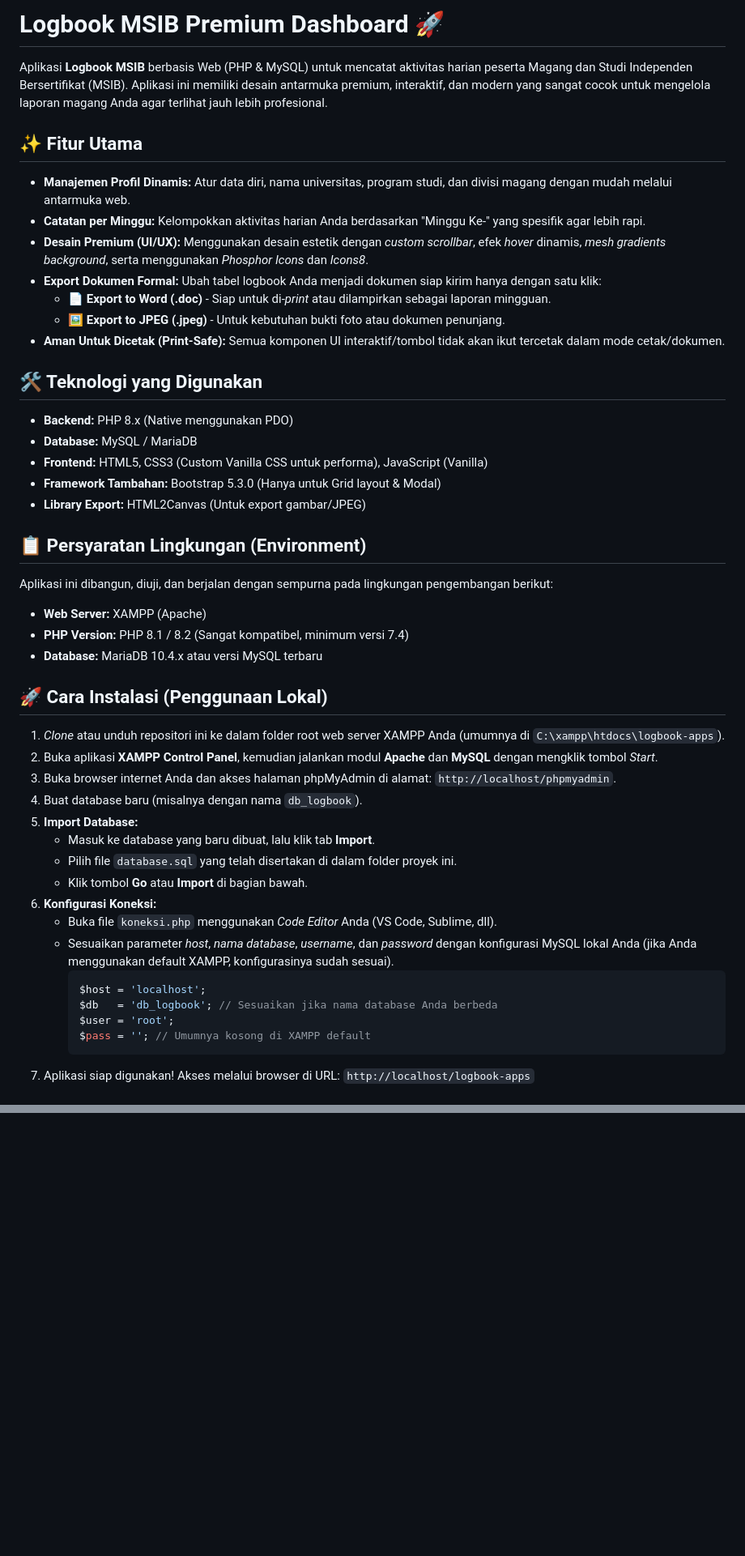
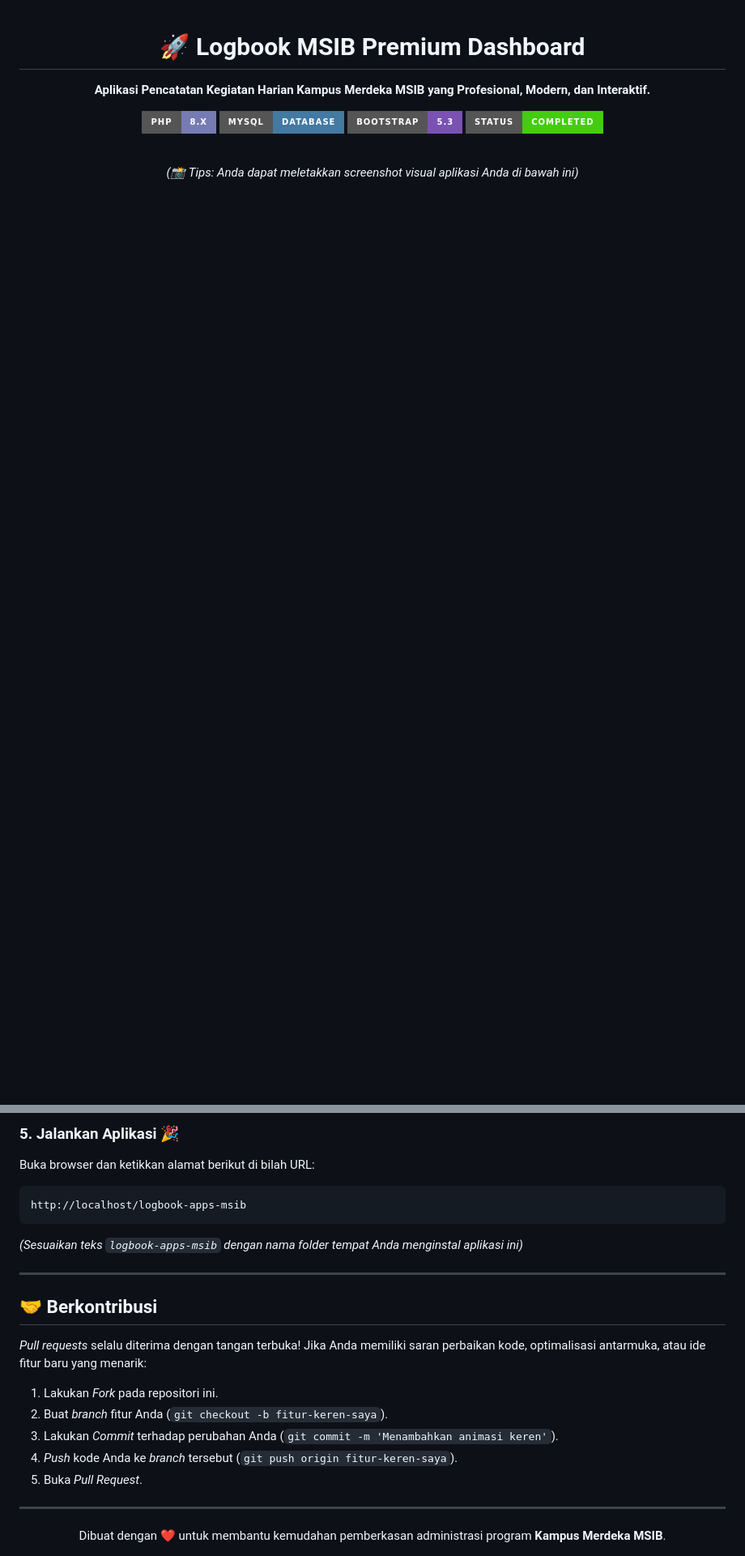
Before and after one commit to egieirwn/logbook-apps, a Markdown page: README.md, 2 parts joined by grey strips. Shown at 81% size. Rendered like a GitHub page; badges without logos; blank space fills up the shorter version.

````diff
--- a/README.md
+++ b/README.md
@@ -1,46 +1,15 @@
-# Logbook MSIB Premium Dashboard 🚀
+<div align="center">
 
-Aplikasi **Logbook MSIB** berbasis Web (PHP & MySQL) untuk mencatat aktivitas harian peserta Magang dan Studi Independen Bersertifikat (MSIB). Aplikasi ini memiliki desain antarmuka premium, interaktif, dan modern yang sangat cocok untuk mengelola laporan magang Anda agar terlihat jauh lebih profesional.
+  # 🚀 Logbook MSIB Premium Dashboard
 
-## ✨ Fitur Utama
-- **Manajemen Profil Dinamis:** Atur data diri, nama universitas, program studi, dan divisi magang dengan mudah melalui antarmuka web.
-- **Catatan per Minggu:** Kelompokkan aktivitas harian Anda berdasarkan "Minggu Ke-" yang spesifik agar lebih rapi.
-- **Desain Premium (UI/UX):** Menggunakan desain estetik dengan *custom scrollbar*, efek *hover* dinamis, *mesh gradients background*, serta menggunakan *Phosphor Icons* dan *Icons8*.
-- **Export Dokumen Formal:** Ubah tabel logbook Anda menjadi dokumen siap kirim hanya dengan satu klik:
-  - 📄 **Export to Word (.doc)** - Siap untuk di-*print* atau dilampirkan sebagai laporan mingguan.
-  - 🖼️ **Export to JPEG (.jpeg)** - Untuk kebutuhan bukti foto atau dokumen penunjang.
-- **Aman Untuk Dicetak (Print-Safe):** Semua komponen UI interaktif/tombol tidak akan ikut tercetak dalam mode cetak/dokumen.
+  **Aplikasi Pencatatan Kegiatan Harian Kampus Merdeka MSIB yang Profesional, Modern, dan Interaktif.**
 
-## 🛠️ Teknologi yang Digunakan
-- **Backend:** PHP 8.x (Native menggunakan PDO)
-- **Database:** MySQL / MariaDB
-- **Frontend:** HTML5, CSS3 (Custom Vanilla CSS untuk performa), JavaScript (Vanilla)
-- **Framework Tambahan:** Bootstrap 5.3.0 (Hanya untuk Grid layout & Modal)
-- **Library Export:** HTML2Canvas (Untuk export gambar/JPEG)
+  [![PHP](https://img.shields.io/badge/PHP-8.x-777BB4?style=for-the-badge&logo=php&logoColor=white)](https://php.net)
+  [![MySQL](https://img.shields.io/badge/MySQL-Database-4479A1?style=for-the-badge&logo=mysql&logoColor=white)](https://mysql.com)
+  [![Bootstrap](https://img.shields.io/badge/Bootstrap-5.3-7952B3?style=for-the-badge&logo=bootstrap&logoColor=white)](https://getbootstrap.com)
+  [![Status](https://img.shields.io/badge/Status-Completed-success?style=for-the-badge)](#)
 
-## 📋 Persyaratan Lingkungan (Environment)
-Aplikasi ini dibangun, diuji, dan berjalan dengan sempurna pada lingkungan pengembangan berikut:
-- **Web Server:** XAMPP (Apache)
-- **PHP Version:** PHP 8.1 / 8.2 (Sangat kompatibel, minimum versi 7.4)
-- **Database:** MariaDB 10.4.x atau versi MySQL terbaru
+  <br>
 
-## 🚀 Cara Instalasi (Penggunaan Lokal)
-1. *Clone* atau unduh repositori ini ke dalam folder root web server XAMPP Anda (umumnya di `C:\xampp\htdocs\logbook-apps`).
-2. Buka aplikasi **XAMPP Control Panel**, kemudian jalankan modul **Apache** dan **MySQL** dengan mengklik tombol *Start*.
-3. Buka browser internet Anda dan akses halaman phpMyAdmin di alamat: `http://localhost/phpmyadmin`.
-4. Buat database baru (misalnya dengan nama `db_logbook`).
-5. **Import Database:**
-   - Masuk ke database yang baru dibuat, lalu klik tab **Import**.
-   - Pilih file `database.sql` yang telah disertakan di dalam folder proyek ini.
-   - Klik tombol **Go** atau **Import** di bagian bawah.
-6. **Konfigurasi Koneksi:**
-   - Buka file `koneksi.php` menggunakan *Code Editor* Anda (VS Code, Sublime, dll).
-   - Sesuaikan parameter *host*, *nama database*, *username*, dan *password* dengan konfigurasi MySQL lokal Anda (jika Anda menggunakan default XAMPP, konfigurasinya sudah sesuai).
-     ```php
-     $host = 'localhost';
-     $db   = 'db_logbook'; // Sesuaikan jika nama database Anda berbeda
-     $user = 'root';
-     $pass = ''; // Umumnya kosong di XAMPP default
-     ```
-7. Aplikasi siap digunakan! Akses melalui browser di URL: `http://localhost/logbook-apps`
+  *(📸 Tips: Anda dapat meletakkan *screenshot* visual aplikasi Anda di bawah ini)*
 
@@ -51,0 +84,23 @@ Dibuat dengan ❤️ untuk membantu mempermudah kelengkapan administrasi program
+### 5. Jalankan Aplikasi 🎉
+Buka browser dan ketikkan alamat berikut di bilah URL:
+```text
+http://localhost/logbook-apps-msib
+```
+*(Sesuaikan teks `logbook-apps-msib` dengan nama folder tempat Anda menginstal aplikasi ini)*
+
+---
+
+## 🤝 Berkontribusi
+
+*Pull requests* selalu diterima dengan tangan terbuka! Jika Anda memiliki saran perbaikan kode, optimalisasi antarmuka, atau ide fitur baru yang menarik:
+1. Lakukan *Fork* pada repositori ini.
+2. Buat *branch* fitur Anda (`git checkout -b fitur-keren-saya`).
+3. Lakukan *Commit* terhadap perubahan Anda (`git commit -m 'Menambahkan animasi keren'`).
+4. *Push* kode Anda ke *branch* tersebut (`git push origin fitur-keren-saya`).
+5. Buka *Pull Request*.
+
+---
+
+<div align="center">
+  Dibuat dengan ❤️ untuk membantu kemudahan pemberkasan administrasi program <strong>Kampus Merdeka MSIB</strong>.
+</div>
````
Also changed, not shown: other parts of README.md (+66 -3 lines).
